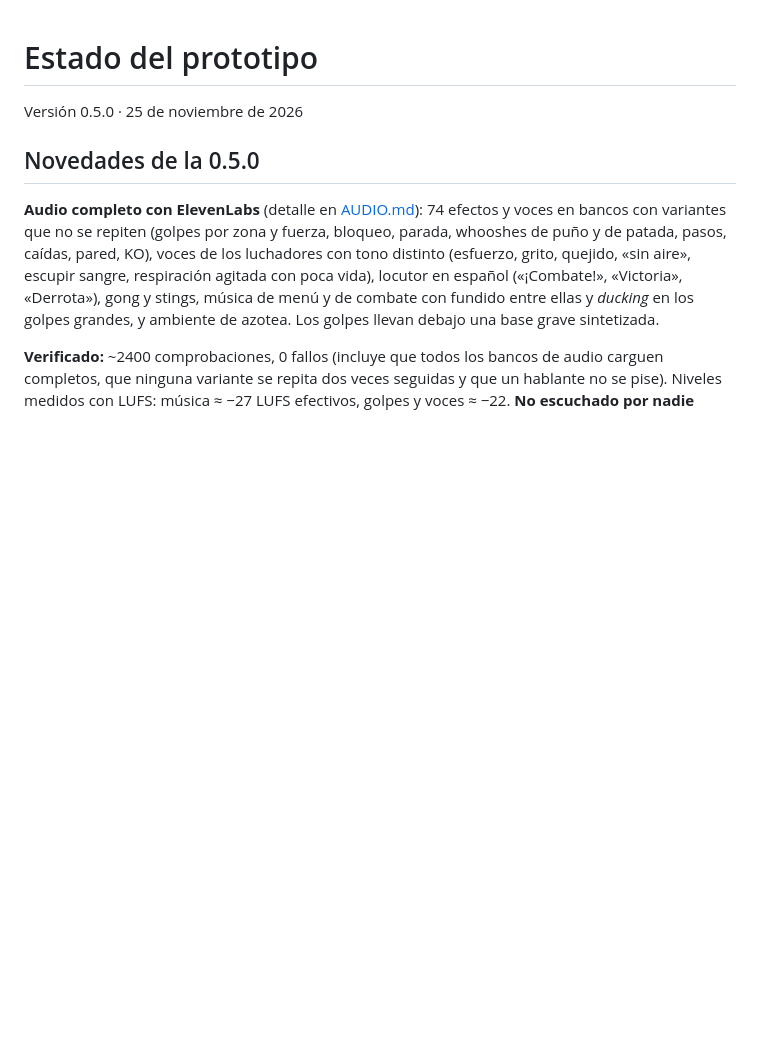
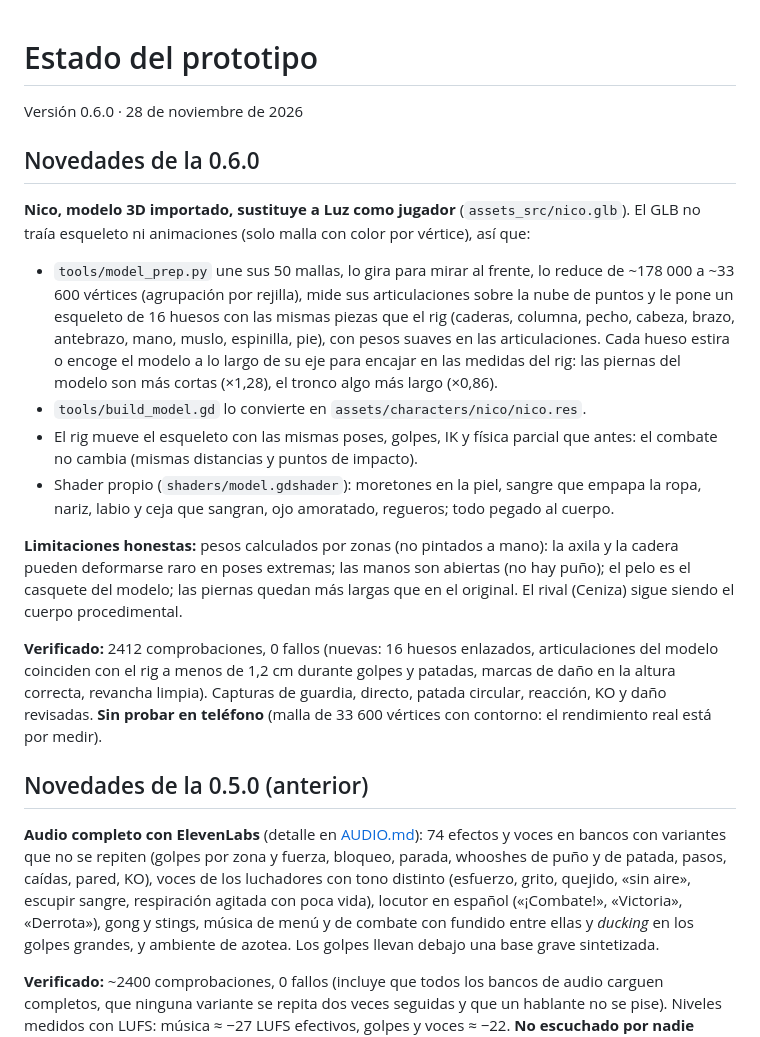
Before and after one commit to nicolas-19x/JUEGO-AMORION, a Markdown page: combate/docs/ESTADO.md, the part around the change. GitHub-like rendering; blank space fills up the shorter version.

```diff
--- a/combate/docs/ESTADO.md
+++ b/combate/docs/ESTADO.md
@@ -1,8 +1,36 @@
 # Estado del prototipo
 
-Versión 0.5.0 · 25 de noviembre de 2026
+Versión 0.6.0 · 28 de noviembre de 2026
 
-## Novedades de la 0.5.0
+## Novedades de la 0.6.0
+
+**Nico, modelo 3D importado, sustituye a Luz como jugador** (`assets_src/nico.glb`).
+El GLB no traía esqueleto ni animaciones (solo malla con color por vértice), así que:
+- `tools/model_prep.py` une sus 50 mallas, lo gira para mirar al frente, lo reduce de
+  ~178 000 a ~33 600 vértices (agrupación por rejilla), mide sus articulaciones sobre la
+  nube de puntos y le pone un esqueleto de 16 huesos con las mismas piezas que el rig
+  (caderas, columna, pecho, cabeza, brazo, antebrazo, mano, muslo, espinilla, pie), con
+  pesos suaves en las articulaciones. Cada hueso estira o encoge el modelo a lo largo de su
+  eje para encajar en las medidas del rig: las piernas del modelo son más cortas (×1,28),
+  el tronco algo más largo (×0,86).
+- `tools/build_model.gd` lo convierte en `assets/characters/nico/nico.res`.
+- El rig mueve el esqueleto con las mismas poses, golpes, IK y física parcial que antes:
+  el combate no cambia (mismas distancias y puntos de impacto).
+- Shader propio (`shaders/model.gdshader`): moretones en la piel, sangre que empapa la ropa,
+  nariz, labio y ceja que sangran, ojo amoratado, regueros; todo pegado al cuerpo.
+
+**Limitaciones honestas:** pesos calculados por zonas (no pintados a mano): la axila y la
+cadera pueden deformarse raro en poses extremas; las manos son abiertas (no hay puño); el
+pelo es el casquete del modelo; las piernas quedan más largas que en el original. El rival
+(Ceniza) sigue siendo el cuerpo procedimental.
+
+**Verificado:** 2412 comprobaciones, 0 fallos (nuevas: 16 huesos enlazados, articulaciones
+del modelo coinciden con el rig a menos de 1,2 cm durante golpes y patadas, marcas de daño
+en la altura correcta, revancha limpia). Capturas de guardia, directo, patada circular,
+reacción, KO y daño revisadas. **Sin probar en teléfono** (malla de 33 600 vértices con
+contorno: el rendimiento real está por medir).
+
+## Novedades de la 0.5.0 (anterior)
 
 **Audio completo con ElevenLabs** (detalle en [AUDIO.md](AUDIO.md)): 74 efectos y voces
 en bancos con variantes que no se repiten (golpes por zona y fuerza, bloqueo, parada,
```
Also changed, not shown: combate/README.md (+6 -2 lines), combate/docs/capturas/nico.jpg (added), combate/docs/capturas/nico_patada.jpg (added), 12 other files.
